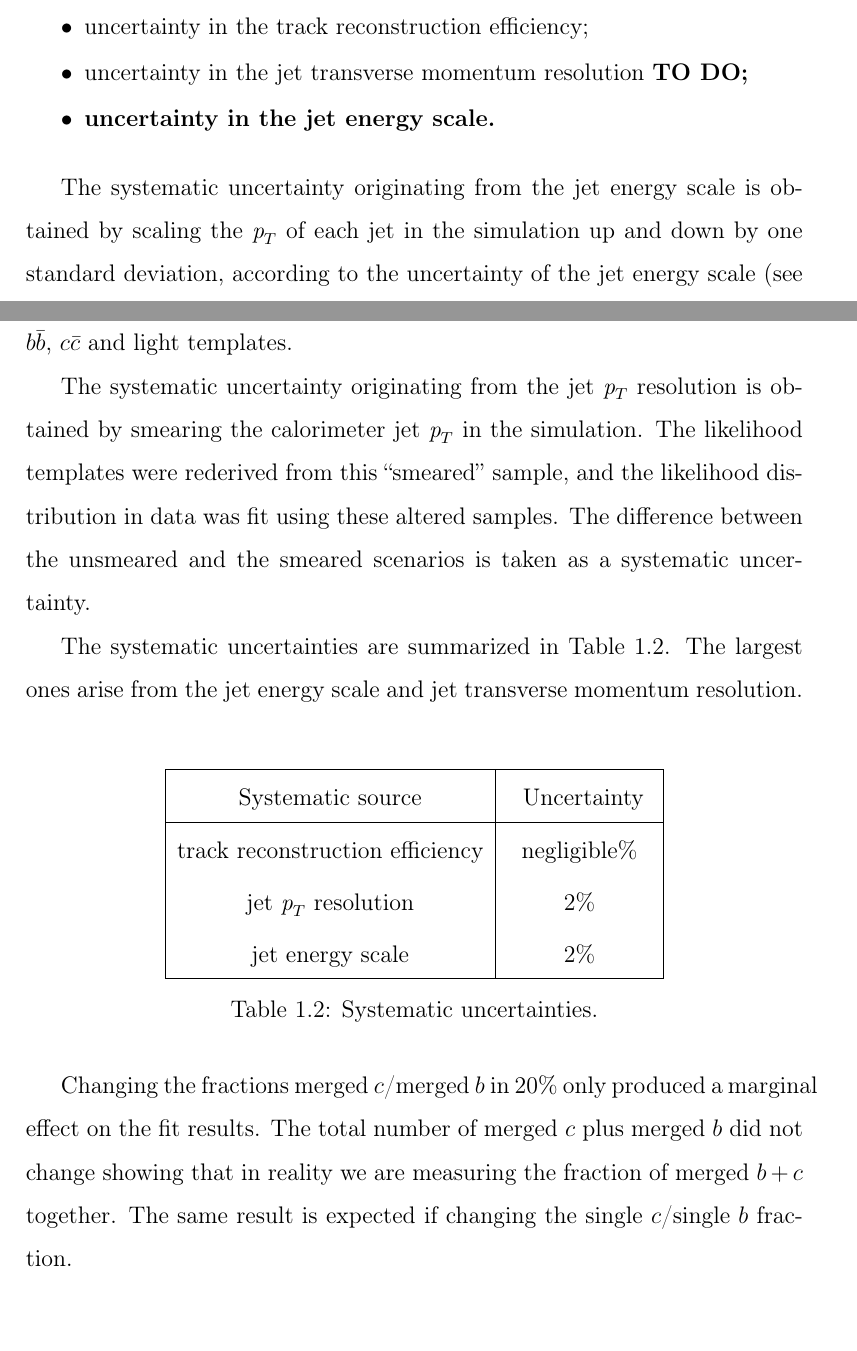
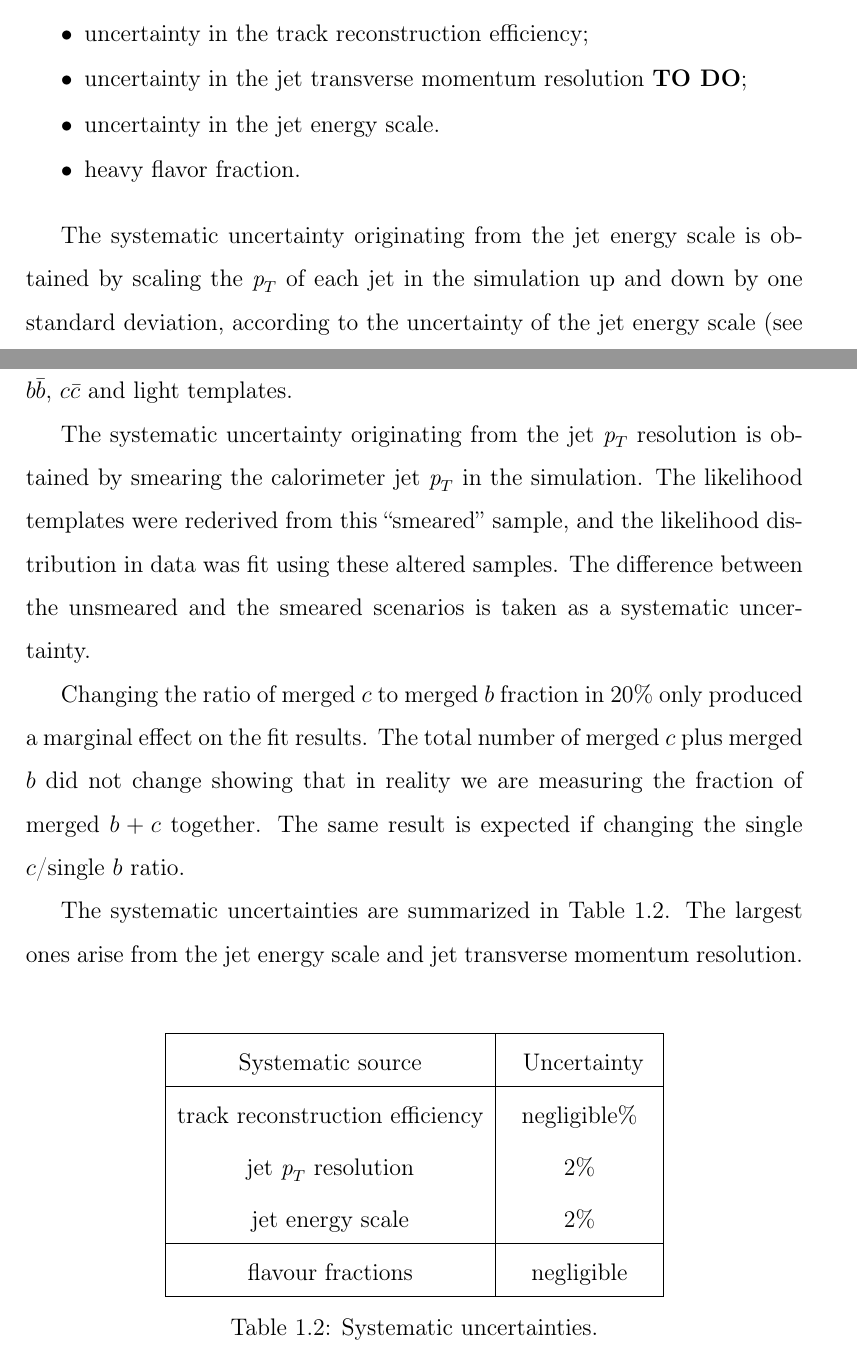
Before and after one commit to laugsilva/tesis-doctoral, a LaTeX thesis (tesis.tex, which reads Main/core_fits.tex): two parts of pages 12 and 13 of 19, joined at a grey line, cut so that both start at the same text. Compiled offline with pdfLaTeX.

Commit message:
new corrections

```diff
--- a/Main/core_fits.tex
+++ b/Main/core_fits.tex
@@ -134,9 +134,11 @@ The systematic uncertainties affecting the method are mainly those that change t
 \item
 uncertainty in the track reconstruction efficiency;
 \item
-uncertainty in the jet transverse momentum resolution \bf{TO DO};
+uncertainty in the jet transverse momentum resolution {\bf TO DO};
 \item
 uncertainty in the jet energy scale.
+\item
+heavy flavor fraction.
 %the effect of jet isolation
 %\item
 %other $\Delta R$ cuts for B-labeling and matching
@@ -148,6 +150,9 @@ The systematic uncertainty originating from the jet energy scale is obtained by
 
 The systematic uncertainty originating from the jet  $\pt$ resolution is obtained by smearing the calorimeter jet $\pt$ in the simulation. The likelihood templates were rederived from this ``smeared'' sample, and the likelihood distribution in data was fit using these altered samples. The difference between the unsmeared and the smeared scenarios is taken as a systematic uncertainty.
 
+Changing the ratio of merged $c$ to merged $b$ fraction in 20\% only produced a marginal effect on the fit results. The total number of merged $c$ plus merged $b$ did not change showing that in reality we are measuring the fraction of merged $b+c$ together. The same result is expected if changing the single $c$/single $b$ ratio.
+
+
 The systematic uncertainties are summarized in Table~\ref{tb:systematicsfits}. The largest ones arise from the jet energy scale and jet transverse momentum resolution.
 \begin{table}[!hbt] %[h]
 \renewcommand{\arraystretch}{1.2}
@@ -158,6 +163,7 @@ The systematic uncertainties are summarized in Table~\ref{tb:systematicsfits}. T
   track reconstruction efficiency  &    negligible\%        \\
   jet $\pt$ resolution  &    2\%        \\
   jet energy scale  &    2\%        \\ \hline
+  flavour fractions  &    negligible        \\ \hline
 \end{tabular}
 \caption{Systematic uncertainties.}
 \label{tb:systematicsfits}
@@ -165,7 +171,6 @@ The systematic uncertainties are summarized in Table~\ref{tb:systematicsfits}. T
 
 
 
-Changing the fractions merged $c$/merged $b$ in 20\% only produced a marginal effect on the fit results. The total number of merged $c$ plus merged $b$ did not change showing that in reality we are measuring the fraction of merged $b+c$ together. The same result is expected if changing the single $c$/single $b$ fraction.
 
 
 %------------------------------------------------------------------------
```
